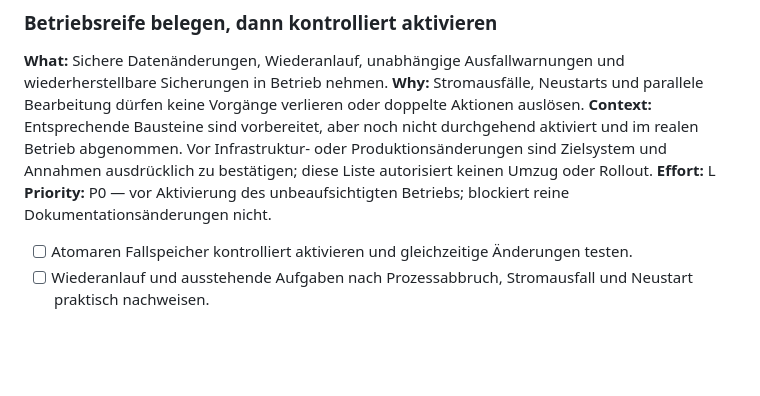
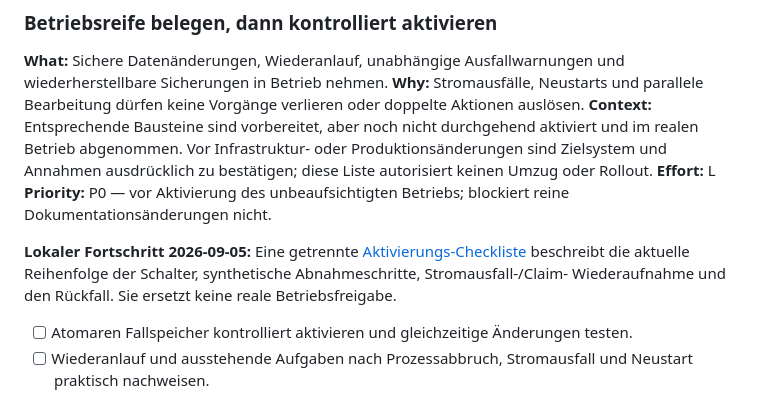
Before and after one commit to baumar73/airbnb-hoa-studio, a Markdown page: portal/TODOS.md, the part around the change. GitHub-like rendering; blank space fills up the shorter version.

Commit message:
docs: add controlled activation checklist
Document synthetic acceptance, staged flag enablement, outage recovery, delivery reconciliation and rollback boundaries without authorizing live deployment.

```diff
--- a/portal/TODOS.md
+++ b/portal/TODOS.md
@@ -96,6 +96,11 @@ einem kontrollierten Testfall abzunehmen.
 **Effort:** L
 **Priority:** P0 — vor Aktivierung des unbeaufsichtigten Betriebs; blockiert reine Dokumentationsänderungen nicht.
 
+**Lokaler Fortschritt 2026-09-05:** Eine getrennte
+[Aktivierungs-Checkliste](ACTIVATION_CHECKLIST.md) beschreibt die aktuelle
+Reihenfolge der Schalter, synthetische Abnahmeschritte, Stromausfall-/Claim-
+Wiederaufnahme und den Rückfall. Sie ersetzt keine reale Betriebsfreigabe.
+
 - [ ] Atomaren Fallspeicher kontrolliert aktivieren und gleichzeitige Änderungen testen.
 - [ ] Wiederanlauf und ausstehende Aufgaben nach Prozessabbruch, Stromausfall und Neustart praktisch nachweisen.
 - [ ] Unabhängige Ausfallüberwachung mit wirksamem Alarmweg einrichten und einen Probealarm testen.
```
Also changed, not shown: portal/ACTIVATION_CHECKLIST.md (added, +72 -0 lines).
